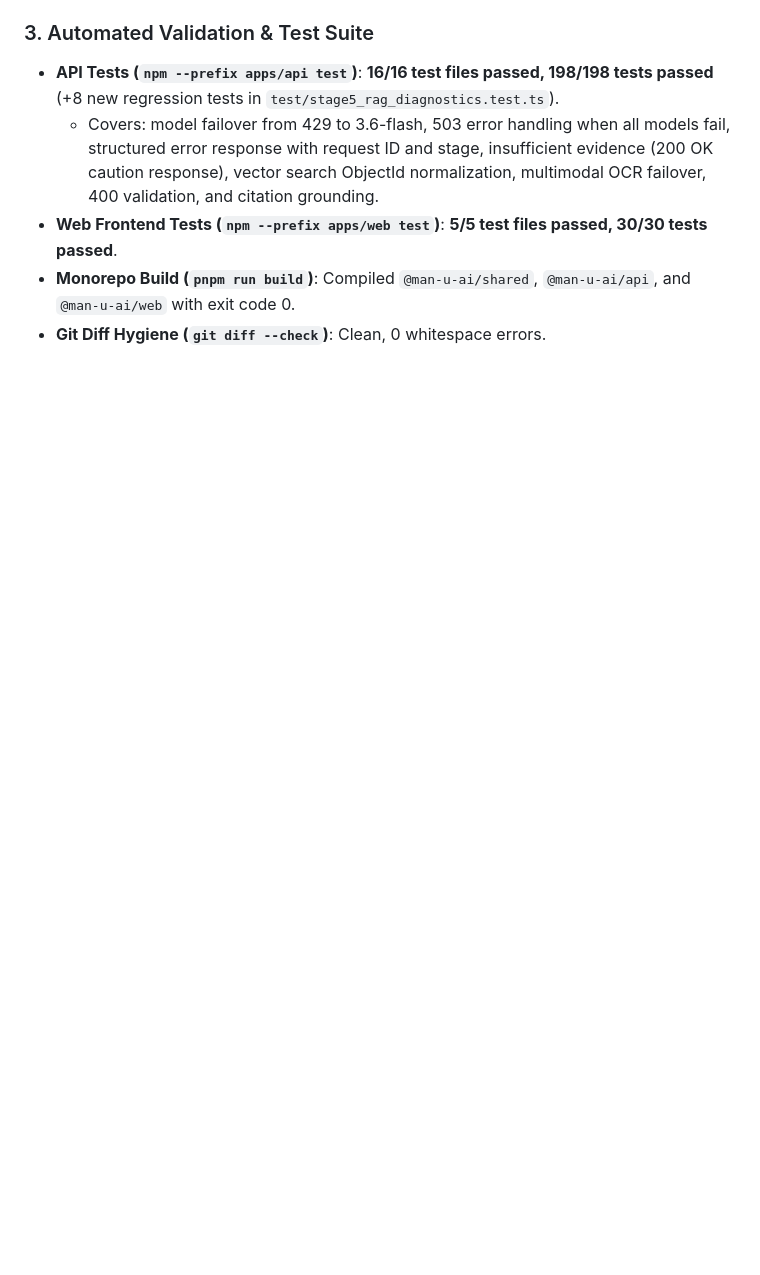
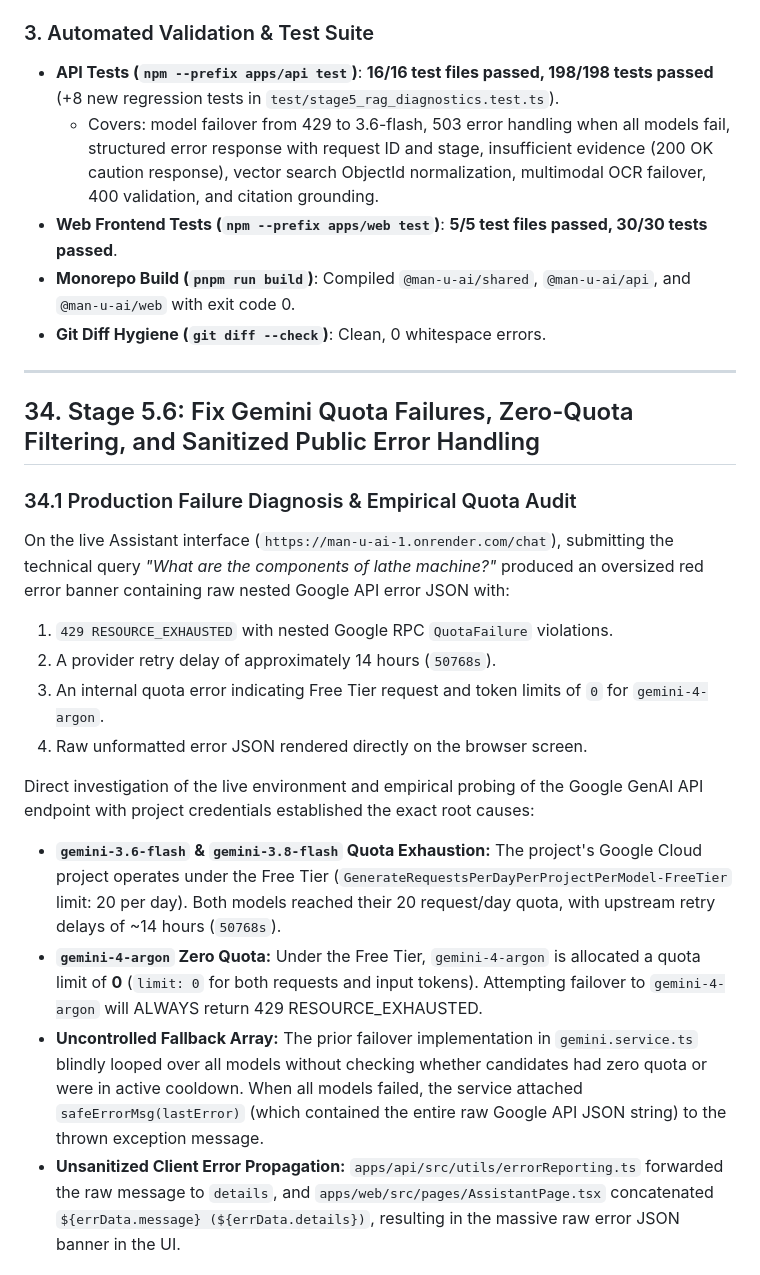
Before and after one commit to RA4m15/MAN-U-AI, a Markdown page: docs/implementation_report.md, the part around one of its changes. Rendered like a GitHub page; blank space fills up the shorter version.

Commit message:
docs: add Stage 5.6 resolution and empirical quota analysis

```diff
--- a/docs/implementation_report.md
+++ b/docs/implementation_report.md
@@ -2160,3 +2160,21 @@ Inspection of the backend pipeline, source code, and live provider responses rev
 - **Web Frontend Tests (`npm --prefix apps/web test`)**: **5/5 test files passed, 30/30 tests passed**.
 - **Monorepo Build (`pnpm run build`)**: Compiled `@man-u-ai/shared`, `@man-u-ai/api`, and `@man-u-ai/web` with exit code 0.
 - **Git Diff Hygiene (`git diff --check`)**: Clean, 0 whitespace errors.
+
+---
+
+## 34. Stage 5.6: Fix Gemini Quota Failures, Zero-Quota Filtering, and Sanitized Public Error Handling
+
+### 34.1 Production Failure Diagnosis & Empirical Quota Audit
+On the live Assistant interface (`https://man-u-ai-1.onrender.com/chat`), submitting the technical query *"What are the components of lathe machine?"* produced an oversized red error banner containing raw nested Google API error JSON with:
+1. `429 RESOURCE_EXHAUSTED` with nested Google RPC `QuotaFailure` violations.
+2. A provider retry delay of approximately 14 hours (`50768s`).
+3. An internal quota error indicating Free Tier request and token limits of `0` for `gemini-4-argon`.
+4. Raw unformatted error JSON rendered directly on the browser screen.
+
+Direct investigation of the live environment and empirical probing of the Google GenAI API endpoint with project credentials established the exact root causes:
+- **`gemini-3.6-flash` & `gemini-3.8-flash` Quota Exhaustion:** The project's Google Cloud project operates under the Free Tier (`GenerateRequestsPerDayPerProjectPerModel-FreeTier` limit: 20 per day). Both models reached their 20 request/day quota, with upstream retry delays of ~14 hours (`50768s`).
+- **`gemini-4-argon` Zero Quota:** Under the Free Tier, `gemini-4-argon` is allocated a quota limit of **0** (`limit: 0` for both requests and input tokens). Attempting failover to `gemini-4-argon` will ALWAYS return 429 RESOURCE_EXHAUSTED.
+- **Uncontrolled Fallback Array:** The prior failover implementation in `gemini.service.ts` blindly looped over all models without checking whether candidates had zero quota or were in active cooldown. When all models failed, the service attached `safeErrorMsg(lastError)` (which contained the entire raw Google API JSON string) to the thrown exception message.
+- **Unsanitized Client Error Propagation:** `apps/api/src/utils/errorReporting.ts` forwarded the raw message to `details`, and `apps/web/src/pages/AssistantPage.tsx` concatenated `${errData.message} (${errData.details})`, resulting in the massive raw error JSON banner in the UI.
+
```
Also changed, not shown: other parts of docs/implementation_report.md (+26 -0 lines).
